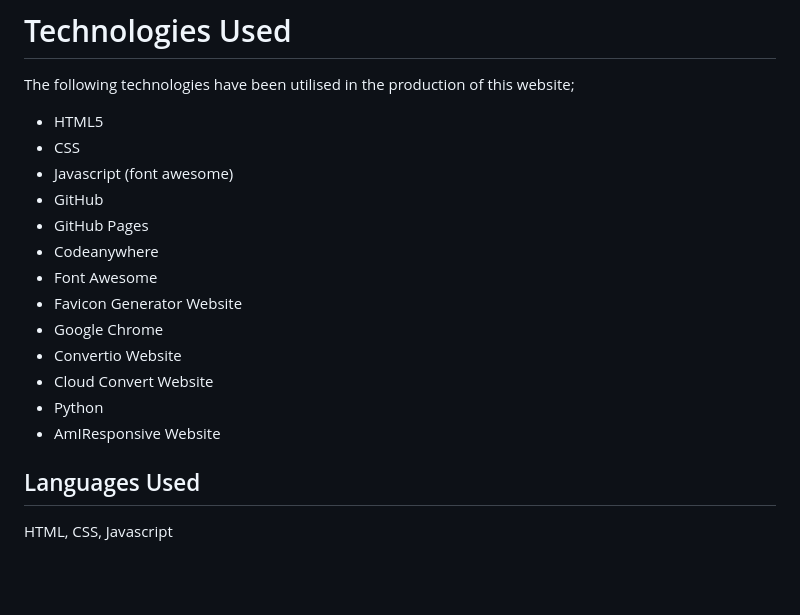
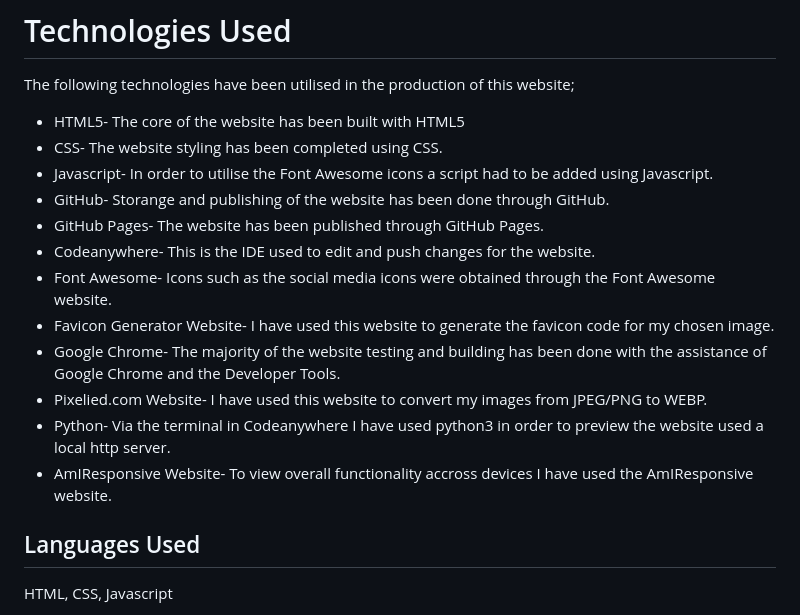
Before and after one commit to TonichaB/Niche-Crystals, a Markdown page: README.md, the part around the change. GitHub-like rendering; blank space fills up the shorter version.

Commit message:
Add content to technologies section of readme.md

```diff
--- a/README.md
+++ b/README.md
@@ -180,19 +180,18 @@ To provide accessibility to the website the following has been incorporated;
 
 The following technologies have been utilised in the production of this website;
 
-- HTML5
-- CSS
-- Javascript (font awesome)
-- GitHub
-- GitHub Pages
-- Codeanywhere
-- Font Awesome
-- Favicon Generator Website
-- Google Chrome
-- Convertio Website
-- Cloud Convert Website
-- Python
-- AmIResponsive Website
+- HTML5- The core of the website has been built with HTML5
+- CSS- The website styling has been completed using CSS.
+- Javascript- In order to utilise the Font Awesome icons a script had to be added using Javascript.
+- GitHub- Storange and publishing of the website has been done through GitHub.
+- GitHub Pages- The website has been published through GitHub Pages.
+- Codeanywhere- This is the IDE used to edit and push changes for the website.
+- Font Awesome- Icons such as the social media icons were obtained through the Font Awesome website.
+- Favicon Generator Website- I have used this website to generate the favicon code for my chosen image.
+- Google Chrome- The majority of the website testing and building has been done with the assistance of Google Chrome and the Developer Tools.
+- Pixelied.com Website- I have used this website to convert my images from JPEG/PNG to WEBP.
+- Python- Via the terminal in Codeanywhere I have used python3 in order to preview the website used a local http server.
+- AmIResponsive Website- To view overall functionality accross devices I have used the AmIResponsive website.
 
 ## Languages Used
 
```
